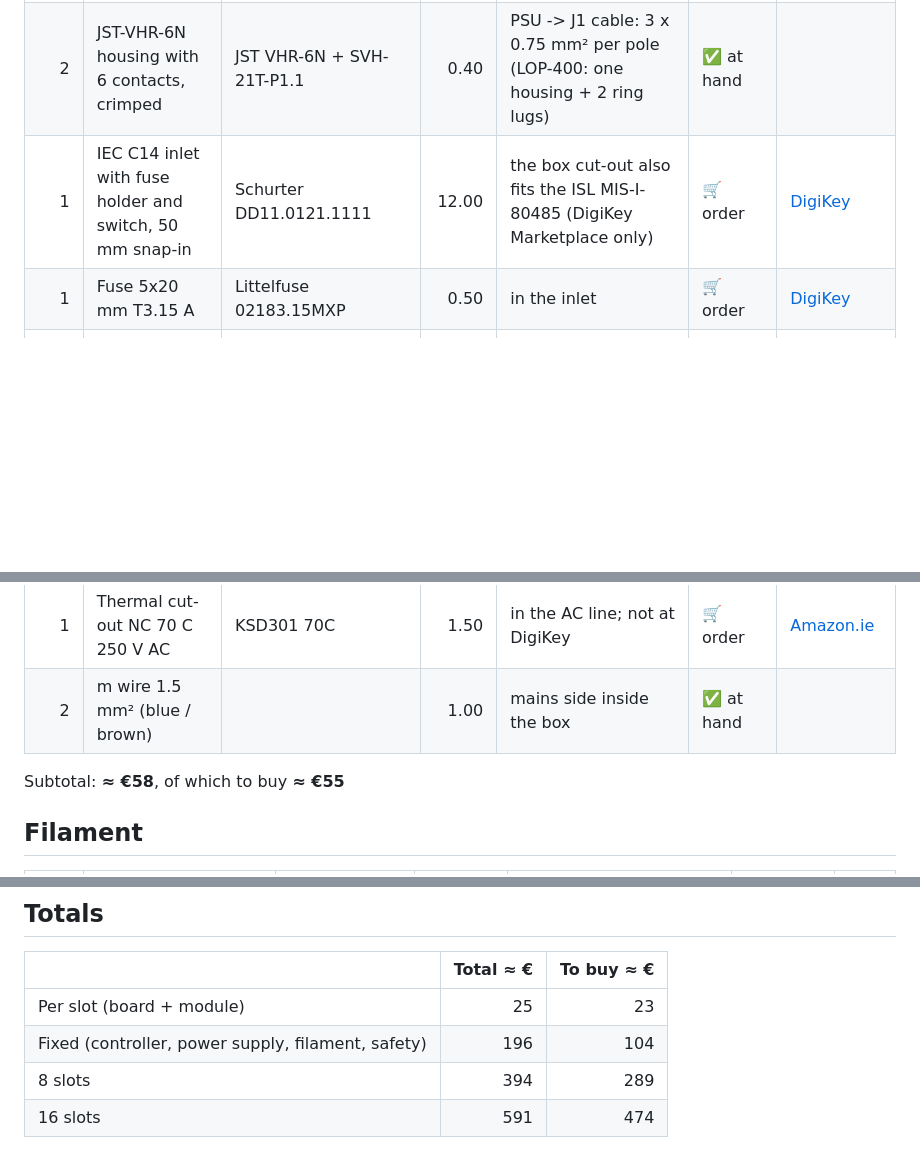
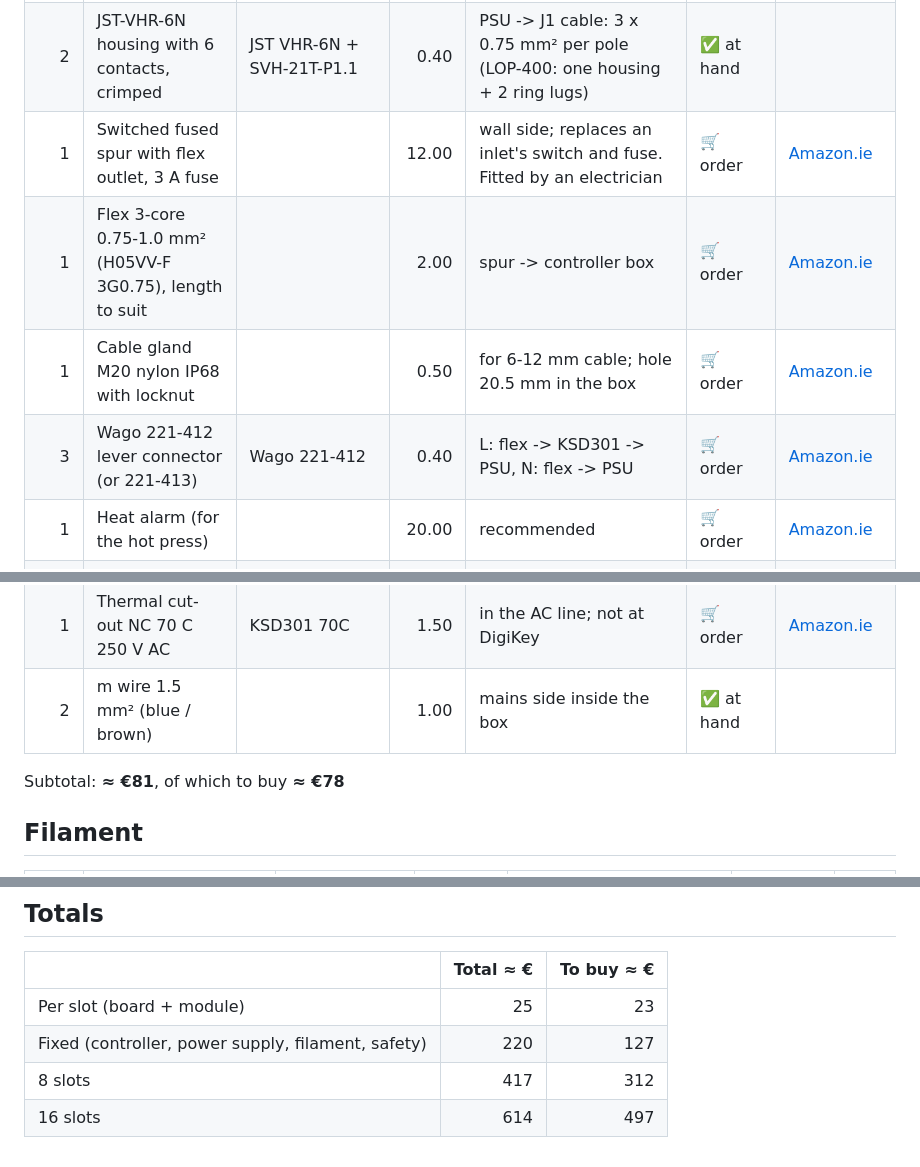
Before and after one commit to Gultak/parkside-charger, a Markdown page: BOM.md, 3 parts joined by grey strips. Rendered like a GitHub page; blank space fills up the shorter version.

```diff
--- a/BOM.md
+++ b/BOM.md
@@ -95,14 +95,17 @@ Subtotal: **≈ €83**, of which to buy **≈ €33**
 |---:|---|---|---:|---|---|---|
 | 1 | PSU 24 V open frame | Mean Well LOP-400-24 (250 W fanless) or LOP-300-24 (180 W) | 40.00 | LOP-300: VH output, plugs 1:1 into J1. LOP-400: M3.5 screw output, use ring lugs on the PSU end | 🛒 order | [DigiKey](https://www.digikey.ie/en/products/detail/mean-well-usa-inc/LOP-400-24/22040935) |
 | 2 | JST-VHR-6N housing with 6 contacts, crimped | JST VHR-6N + SVH-21T-P1.1 | 0.40 | PSU -> J1 cable: 3 x 0.75 mm² per pole (LOP-400: one housing + 2 ring lugs) | ✅ at hand |  |
-| 1 | IEC C14 inlet with fuse holder and switch, 50 mm snap-in | Schurter DD11.0121.1111 | 12.00 | the box cut-out also fits the ISL MIS-I-80485 (DigiKey Marketplace only) | 🛒 order | [DigiKey](https://www.digikey.ie/en/products/detail/schurter-inc/DD11-0121-1111/1646868) |
-| 1 | Fuse 5x20 mm T3.15 A | Littelfuse 02183.15MXP | 0.50 | in the inlet | 🛒 order | [DigiKey](https://www.digikey.ie/en/products/result?keywords=02183.15MXP) |
+| 1 | Switched fused spur with flex outlet, 3 A fuse |  | 12.00 | wall side; replaces an inlet's switch and fuse. Fitted by an electrician | 🛒 order | [Amazon.ie](https://www.amazon.ie/s?k=switched%20fused%20spur%20flex%20outlet) |
+| 1 | Flex 3-core 0.75-1.0 mm² (H05VV-F 3G0.75), length to suit |  | 2.00 | spur -> controller box | 🛒 order | [Amazon.ie](https://www.amazon.ie/s?k=H05VV-F%203G0.75%20flex) |
+| 1 | Cable gland M20 nylon IP68 with locknut |  | 0.50 | for 6-12 mm cable; hole 20.5 mm in the box | 🛒 order | [Amazon.ie](https://www.amazon.ie/s?k=M20%20cable%20gland%20nylon%20locknut) |
+| 3 | Wago 221-412 lever connector (or 221-413) | Wago 221-412 | 0.40 | L: flex -> KSD301 -> PSU, N: flex -> PSU | 🛒 order | [Amazon.ie](https://www.amazon.ie/s?k=Wago%20221-412) |
+| 1 | Heat alarm (for the hot press) |  | 20.00 | recommended | 🛒 order | [Amazon.ie](https://www.amazon.ie/s?k=heat%20alarm%2010%20year) |
 | 1 | VH 3p housing + 2 crimp contacts (PSU AC input) | JST VHR-3N + SVH-21T-P1.1 | 0.30 | your 2-pin VH plug does not fit the 3-pin input (pin 2 is left out) | 🛒 order | [DigiKey](https://www.digikey.ie/en/products/result?keywords=VHR-3N) |
 | 1 | Ring lugs M3 / M3.5 + ferrules |  | 1.00 | PE to the PSU; LOP-400 output | 🛒 order | [Amazon.ie](https://www.amazon.ie/s?k=ring%20terminal%20kit%20insulated)<br>[Amazon.ie (ferrules)](https://www.amazon.ie/s?k=ferrule%20crimp%20kit%201.5mm2) |
 | 1 | Thermal cut-out NC 70 C 250 V AC | KSD301 70C | 1.50 | in the AC line; not at DigiKey | 🛒 order | [Amazon.ie](https://www.amazon.ie/s?k=KSD301%2070C%20normally%20closed) |
 | 2 | m wire 1.5 mm² (blue / brown) |  | 1.00 | mains side inside the box | ✅ at hand |  |
 
-Subtotal: **≈ €58**, of which to buy **≈ €55**
+Subtotal: **≈ €81**, of which to buy **≈ €78**
 
 ## Filament
 
@@ -125,6 +128,6 @@ Subtotal: **≈ €15**, of which to buy **≈ €15**
 | | Total ≈ € | To buy ≈ € |
 |---|---:|---:|
 | Per slot (board + module) | 25 | 23 |
-| Fixed (controller, power supply, filament, safety) | 196 | 104 |
-| 8 slots | 394 | 289 |
-| 16 slots | 591 | 474 |
+| Fixed (controller, power supply, filament, safety) | 220 | 127 |
+| 8 slots | 417 | 312 |
+| 16 slots | 614 | 497 |
```
Also changed, not shown: docs/mechanical.md (+18 -11 lines), electronics/electronics.md (+5 -3 lines), docs/img/controller_box.png, 3 other files.
